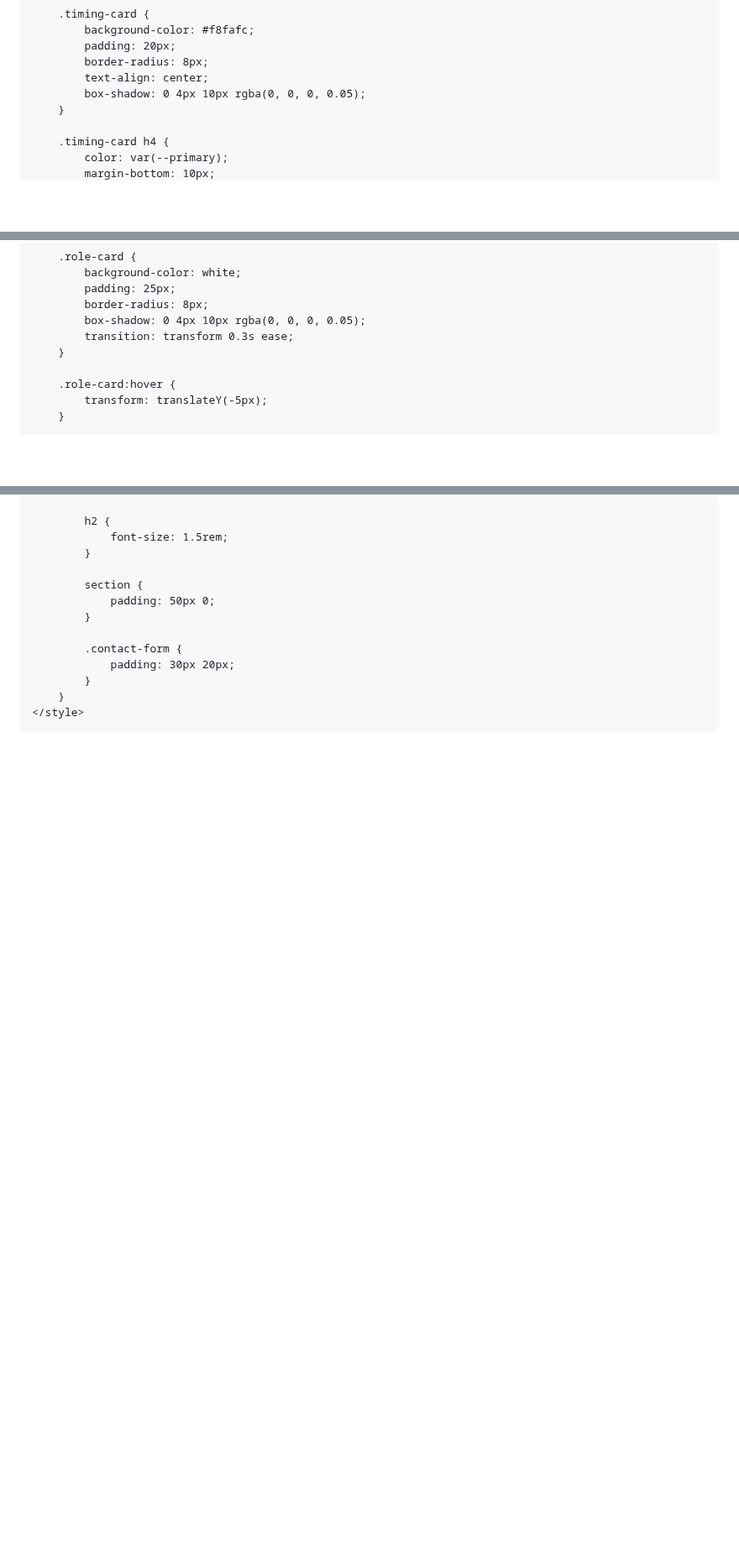
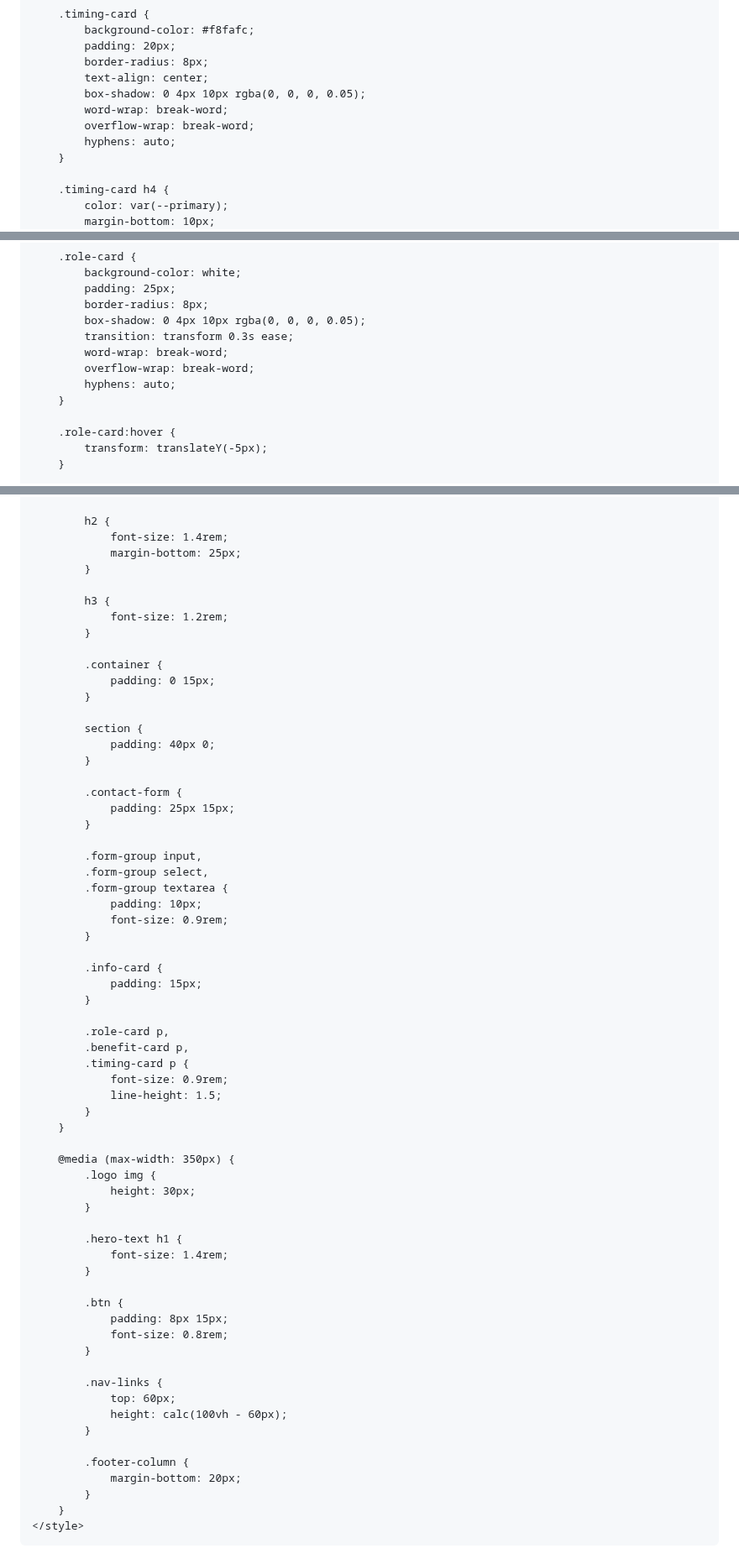
Before and after one commit to Muqadas-g/Remote-internship, a Markdown page: README.md, 3 parts joined by grey strips. Shown at 84% size. GitHub-like rendering; blank space fills up the shorter version.

```diff
--- a/README.md
+++ b/README.md
@@ -242,6 +241,9 @@
             border-radius: 8px;
             text-align: center;
             box-shadow: 0 4px 10px rgba(0, 0, 0, 0.05);
+            word-wrap: break-word;
+            overflow-wrap: break-word;
+            hyphens: auto;
         }
 
         .timing-card h4 {
@@ -266,6 +268,9 @@
             border-radius: 8px;
             box-shadow: 0 4px 10px rgba(0, 0, 0, 0.05);
             transition: transform 0.3s ease;
+            word-wrap: break-word;
+            overflow-wrap: break-word;
+            hyphens: auto;
         }
 
         .role-card:hover {
@@ -532,15 +581,66 @@
             }
 
             h2 {
-                font-size: 1.5rem;
+                font-size: 1.4rem;
+                margin-bottom: 25px;
+            }
+
+            h3 {
+                font-size: 1.2rem;
+            }
+
+            .container {
+                padding: 0 15px;
             }
 
             section {
-                padding: 50px 0;
+                padding: 40px 0;
             }
 
             .contact-form {
-                padding: 30px 20px;
+                padding: 25px 15px;
+            }
+
+            .form-group input,
+            .form-group select,
+            .form-group textarea {
+                padding: 10px;
+                font-size: 0.9rem;
+            }
+
+            .info-card {
+                padding: 15px;
+            }
+
+            .role-card p,
+            .benefit-card p,
+            .timing-card p {
+                font-size: 0.9rem;
+                line-height: 1.5;
+            }
+        }
+
+        @media (max-width: 350px) {
+            .logo img {
+                height: 30px;
+            }
+
+            .hero-text h1 {
+                font-size: 1.4rem;
+            }
+
+            .btn {
+                padding: 8px 15px;
+                font-size: 0.8rem;
+            }
+
+            .nav-links {
+                top: 60px;
+                height: calc(100vh - 60px);
+            }
+
+            .footer-column {
+                margin-bottom: 20px;
             }
         }
     </style>
```
Also changed, not shown: other parts of README.md (+57 -13 lines).
